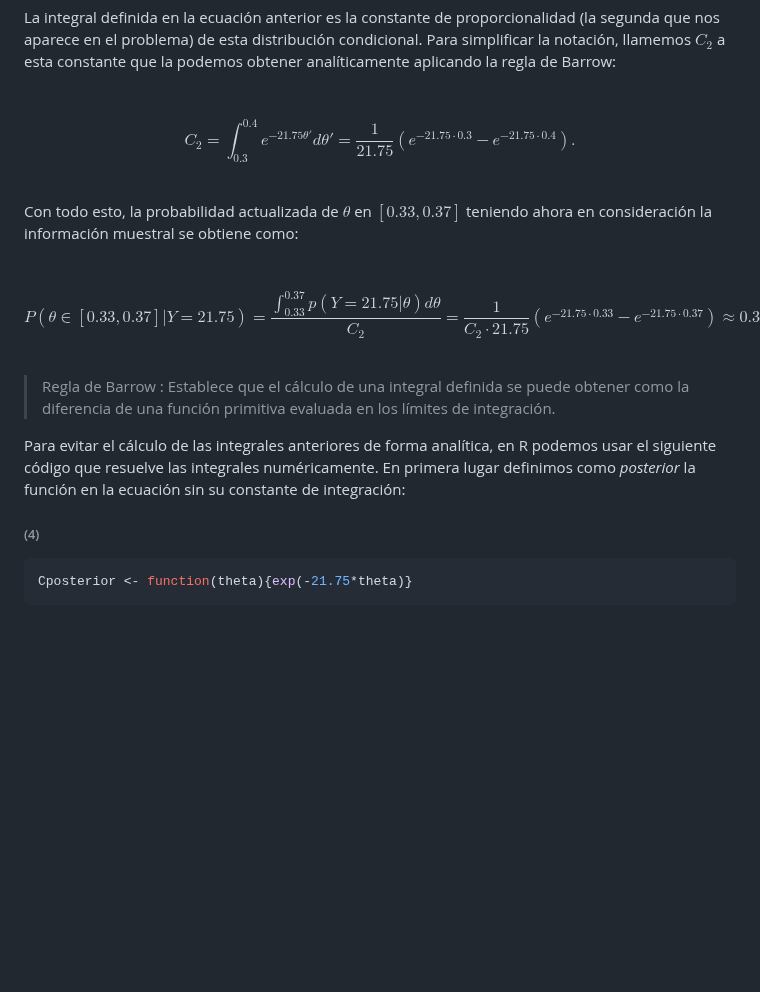
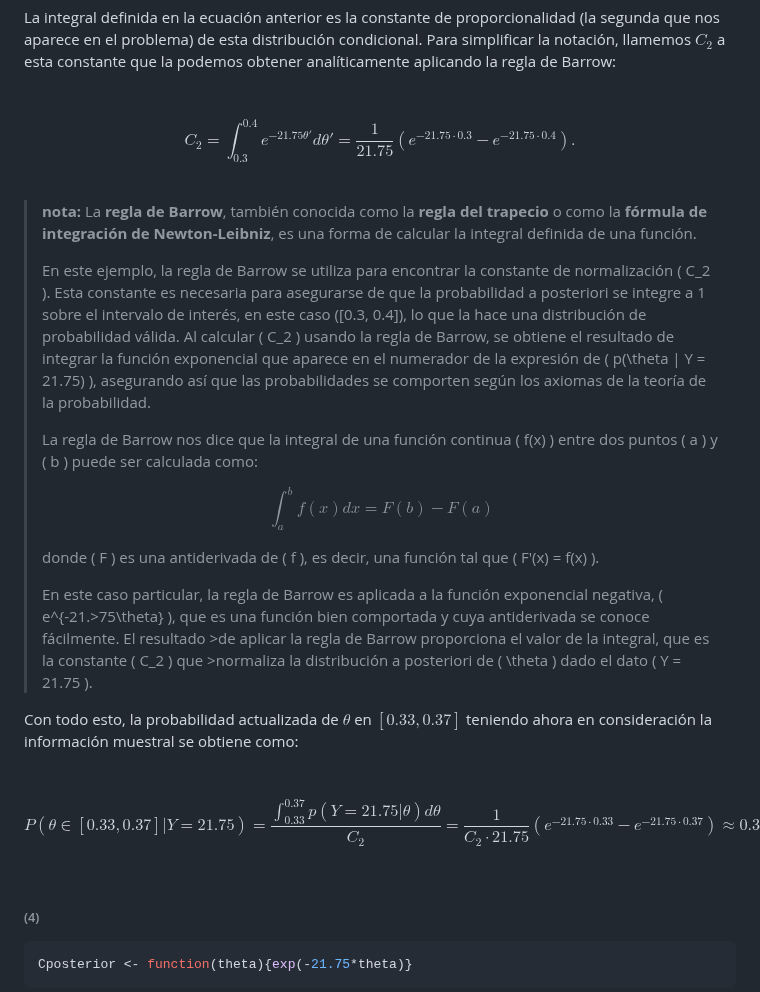
Before and after one commit to alexjust-data/DS_Bayesian_modeling_and_inference, a Markdown page: 00_Probability_and_basics_elements/04_Bayes_variables_continuas.md, the part around the change. Drawn GitHub-style; blank space fills up the shorter version.

Commit message:
Probabilidad condicional continua

```diff
--- a/00_Probability_and_basics_elements/04_Bayes_variables_continuas.md
+++ b/00_Probability_and_basics_elements/04_Bayes_variables_continuas.md
@@ -131,6 +131,22 @@ $$
 
 <br>
 
+> **nota:**
+> La **regla de Barrow**, también conocida como la **regla del trapecio** o como la **fórmula de integración de Newton-Leibniz**, es una forma de calcular la integral definida de una función.
+>
+>En este ejemplo, la regla de Barrow se utiliza para encontrar la constante de normalización \( C_2 \). Esta constante es necesaria para asegurarse de que la probabilidad a posteriori se integre a 1 sobre el intervalo de interés, en este caso \([0.3, 0.4]\), lo que la hace una distribución de probabilidad válida. Al calcular \( C_2 \) usando la regla de Barrow, se obtiene el resultado de integrar la función exponencial que aparece en el numerador de la expresión de \( p(\theta | Y = 21.75) \), asegurando así que las probabilidades se comporten según los axiomas de la teoría de la probabilidad.
+>
+>La regla de Barrow nos dice que la integral de una función continua \( f(x) \) entre dos puntos \( a \) y \( b \) puede ser calculada como:
+>
+>$$
+>\int_{a}^{b} f(x) dx = F(b) - F(a)
+>$$
+>
+>donde \( F \) es una antiderivada de \( f \), es decir, una función tal que \( F'(x) = f(x) \).
+>
+>En este caso particular, la regla de Barrow es aplicada a la función exponencial negativa, \( e^{-21.>75\theta} \), que es una función bien comportada y cuya antiderivada se conoce fácilmente. El resultado >de aplicar la regla de Barrow proporciona el valor de la integral, que es la constante \( C_2 \) que >normaliza la distribución a posteriori de \( \theta \) dado el dato \( Y = 21.75 \).
+
+
 Con todo esto, la probabilidad actualizada de $\theta$ en $[0.33,0.37]$ teniendo ahora en consideración la información muestral se obtiene como:
 
 <br>
@@ -141,9 +157,6 @@ $$
 
 <br>
 
-> Regla de Barrow : Establece que el cálculo de una integral definida se puede obtener como la diferencia de una función primitiva evaluada en los límites de integración.
-
-Para evitar el cálculo de las integrales anteriores de forma analítica, en R podemos usar el siguiente código que resuelve las integrales numéricamente. En primera lugar definimos como *posterior* la función en la ecuación sin su constante de integración:
 
 ###### (4)
 
```
